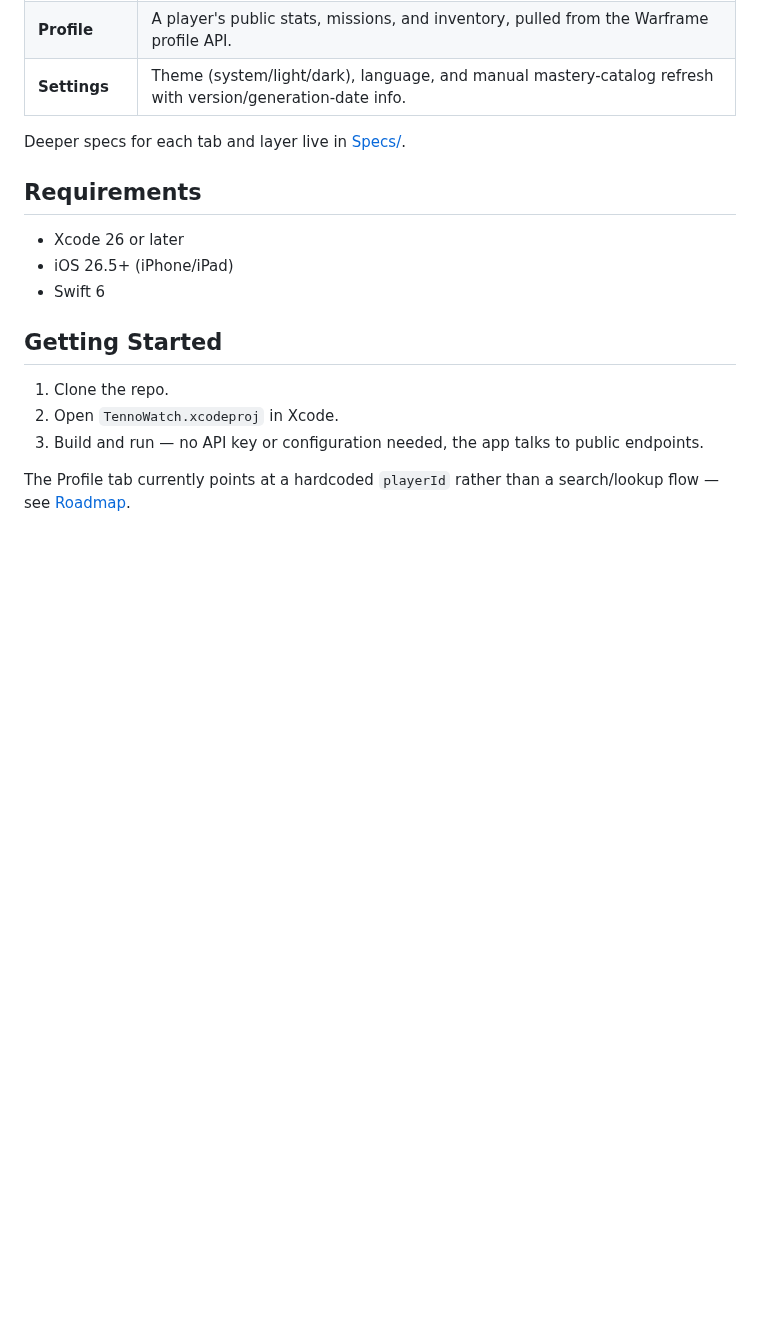
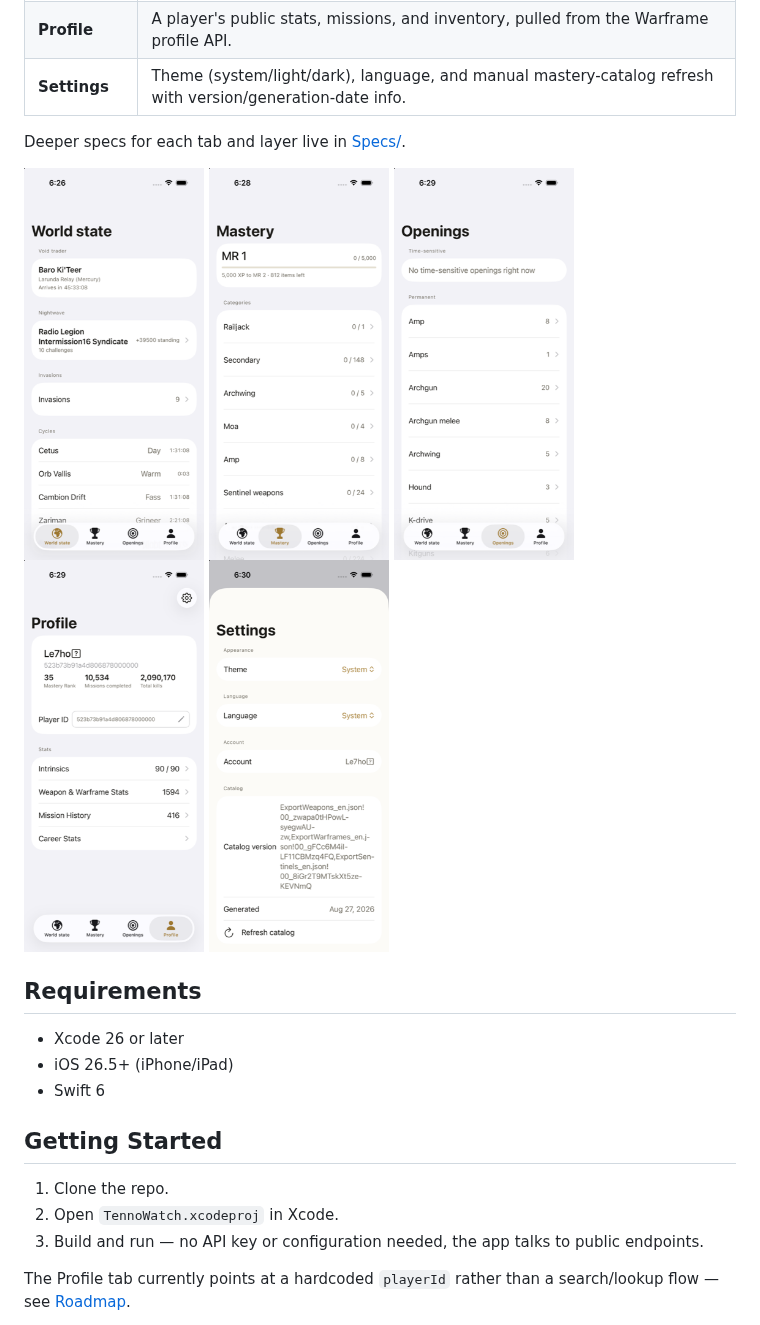
Before and after one commit to briznichenko/TennoWatch, a Markdown page: README.md, the part around the change. Drawn GitHub-style; pictures changed too: Screenshots/mastery.png (added), Screenshots/openings.png (added), Screenshots/profile.png (added); blank space fills up the shorter version.

Commit message:
-added screenshots to readme;

```diff
--- a/README.md
+++ b/README.md
@@ -19,6 +19,14 @@ It's built on a modern iOS stack — Swift 6 strict concurrency, SwiftUI, SwiftD
 | **Settings** | Theme (system/light/dark), language, and manual mastery-catalog refresh with version/generation-date info. |
 
 Deeper specs for each tab and layer live in [Specs/](Specs/).
+
+<p>
+  <img src="Screenshots/world_state.png" width="180" alt="World State tab" />
+  <img src="Screenshots/mastery.png" width="180" alt="Mastery tab" />
+  <img src="Screenshots/openings.png" width="180" alt="Openings tab" />
+  <img src="Screenshots/profile.png" width="180" alt="Profile tab" />
+  <img src="Screenshots/settings.png" width="180" alt="Settings sheet" />
+</p>
 
 ## Requirements
 
```
